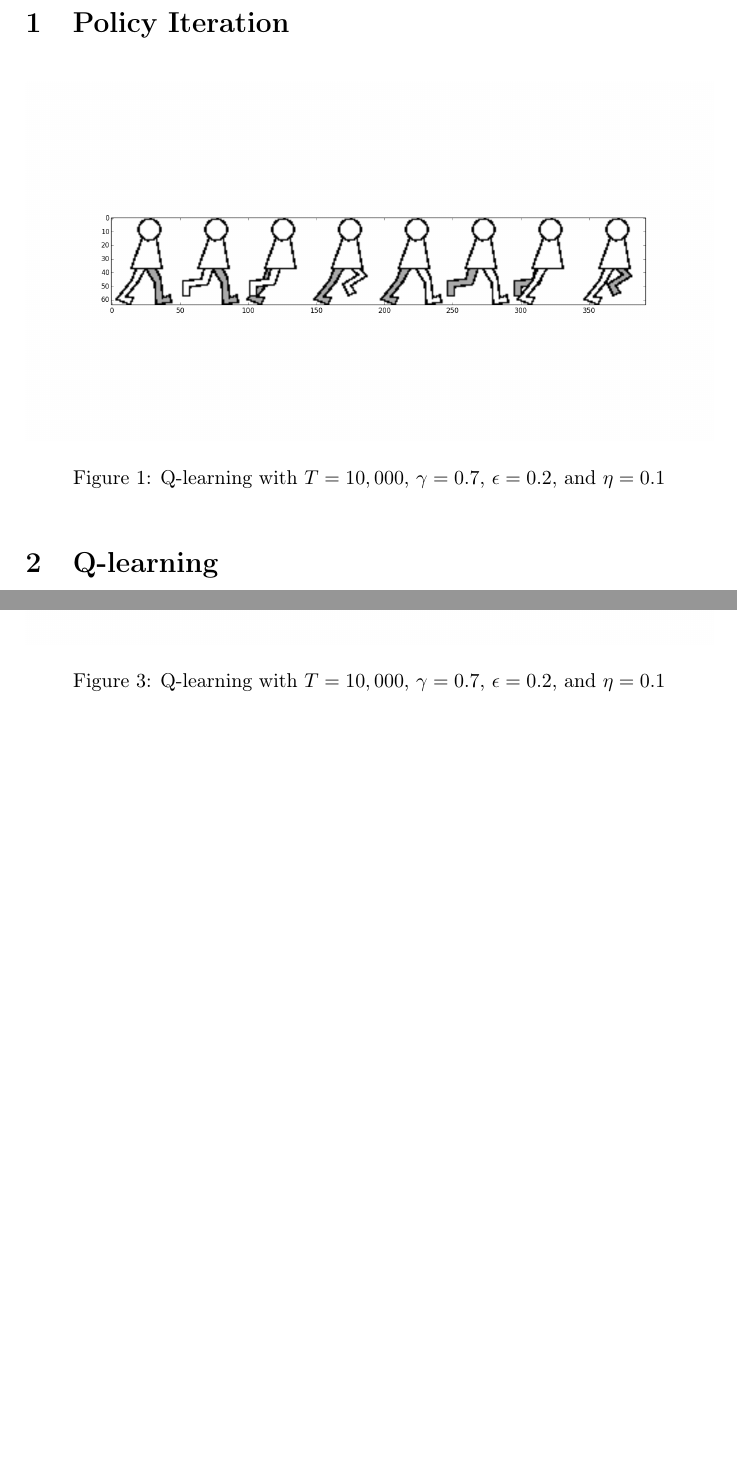
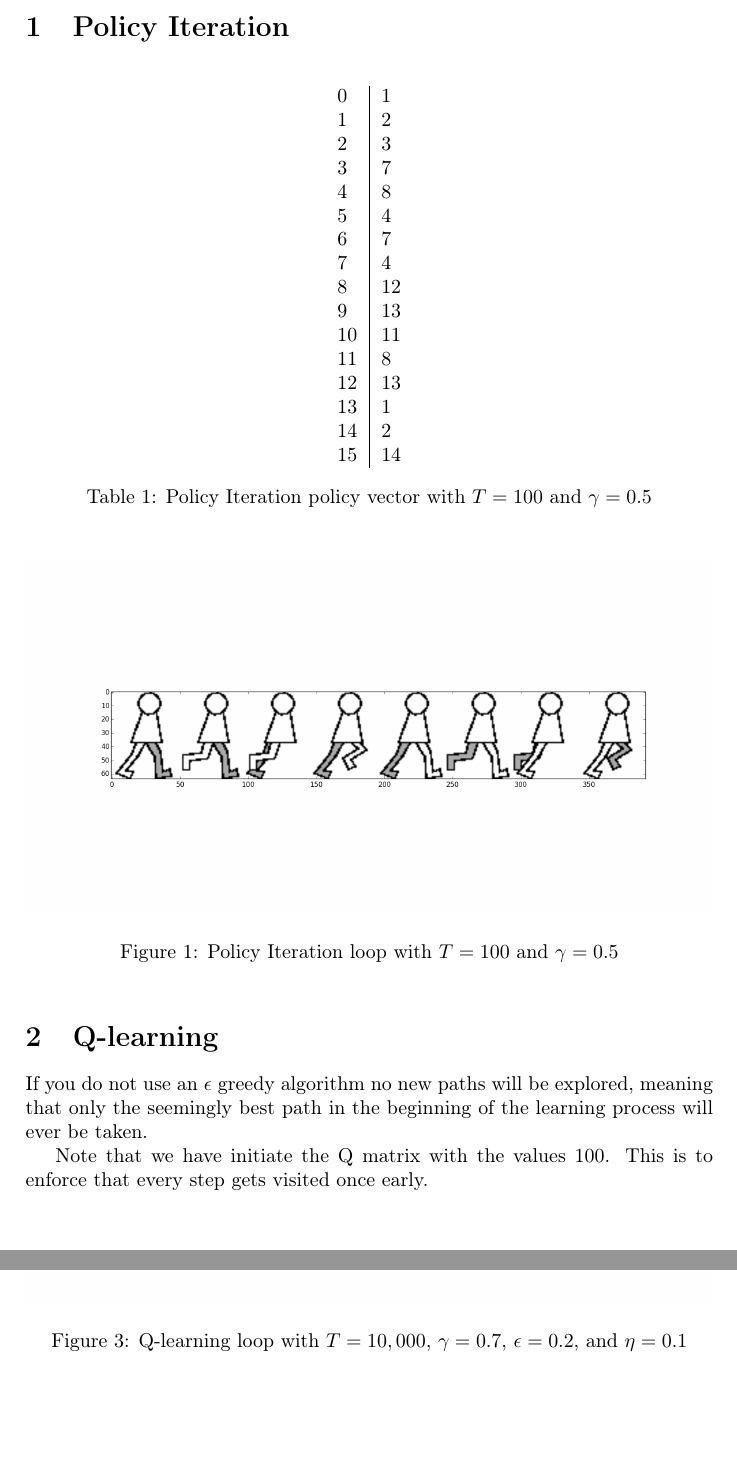
Before and after one commit to kalleand/machinelearning, a LaTeX document (reinforcement/report/report.tex): two parts of pages 2 and 4 of 4, joined at a grey line, cut so that both start at the same text, the shorter picture padded with empty space. Compiled offline with pdfLaTeX.

Commit message:
Report done.

```diff
--- a/reinforcement/report/report.tex
+++ b/reinforcement/report/report.tex
@@ -26,19 +25,47 @@
 \maketitle
 \thispagestyle{empty}
 \pagestyle{empty}
-%\newpage
-%\tableofcontents
 \newpage
 \pagestyle{fancy}
 \setcounter{page}{1}
+
 \section{Policy Iteration}
+
+\begin{table}[h!]
+    \centering
+    \begin{tabular}{l|l}
+        0 & 1 \\
+        1 & 2 \\
+        2 & 3 \\
+        3 & 7 \\
+        4 & 8 \\
+        5 & 4 \\
+        6 & 7 \\
+        7 & 4 \\
+        8 & 12 \\
+        9 & 13 \\
+        10 & 11 \\
+        11 & 8 \\
+        12 & 13 \\
+        13 & 1 \\
+        14 & 2 \\
+        15 & 14 \\
+    \end{tabular}
+    \caption{Policy Iteration policy vector with $T = 100$ and $\gamma = 0.5$}
+\end{table}
+
 \begin{figure}[h!]
     \centering
     \includegraphics[width=1\textwidth]{qlearning1.png}
-    \caption{Q-learning with $T = 10,000$, $\gamma = 0.7$, $\epsilon = 0.2$, and
-        $\eta = 0.1$}
+    \caption{Policy Iteration loop with $T = 100$ and $\gamma = 0.5$}
 \end{figure}
+
 \section{Q-learning}
+
+If you do not use an $\epsilon$ greedy algorithm no new paths will be explored,
+meaning that only the seemingly best path in the beginning of the learning
+process will ever be taken.
+
 \begin{table}[h!]
 \centering
 \begin{tabular}{l|l|l|l|l}
@@ -63,4 +90,8 @@
 \end{table}
+
+Note that we have initiate the Q matrix with the values 100. This is to
+enforce that every step gets visited once early.
+
 \begin{figure}[h!]
     \centering
     \includegraphics[width=1\textwidth]{qlearning2.png}
@@ -91,8 +122,9 @@
 \end{table}
+
 \begin{figure}[h!]
     \centering
     \includegraphics[width=1\textwidth]{qlearning1.png}
-    \caption{Q-learning with $T = 10,000$, $\gamma = 0.7$, $\epsilon = 0.2$, and $\eta = 0.1$}
+    \caption{Q-learning loop with $T = 10,000$, $\gamma = 0.7$, $\epsilon = 0.2$, and $\eta = 0.1$}
 \end{figure}
 
 \end{document}
```
Also changed, not shown: reinforcement/report/policyiteration1.png (added), reinforcement/report/report.tex (7 more changed lines).
